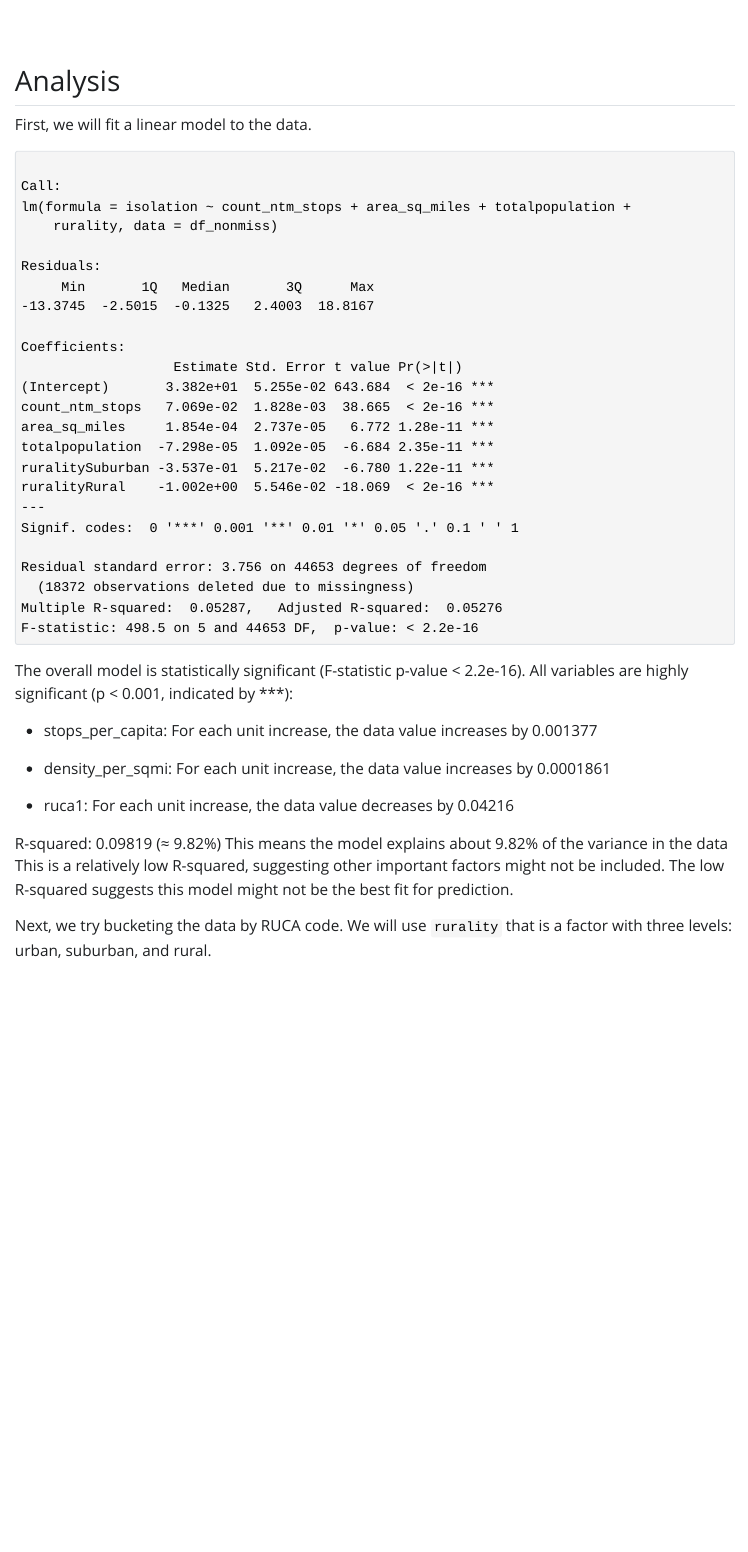
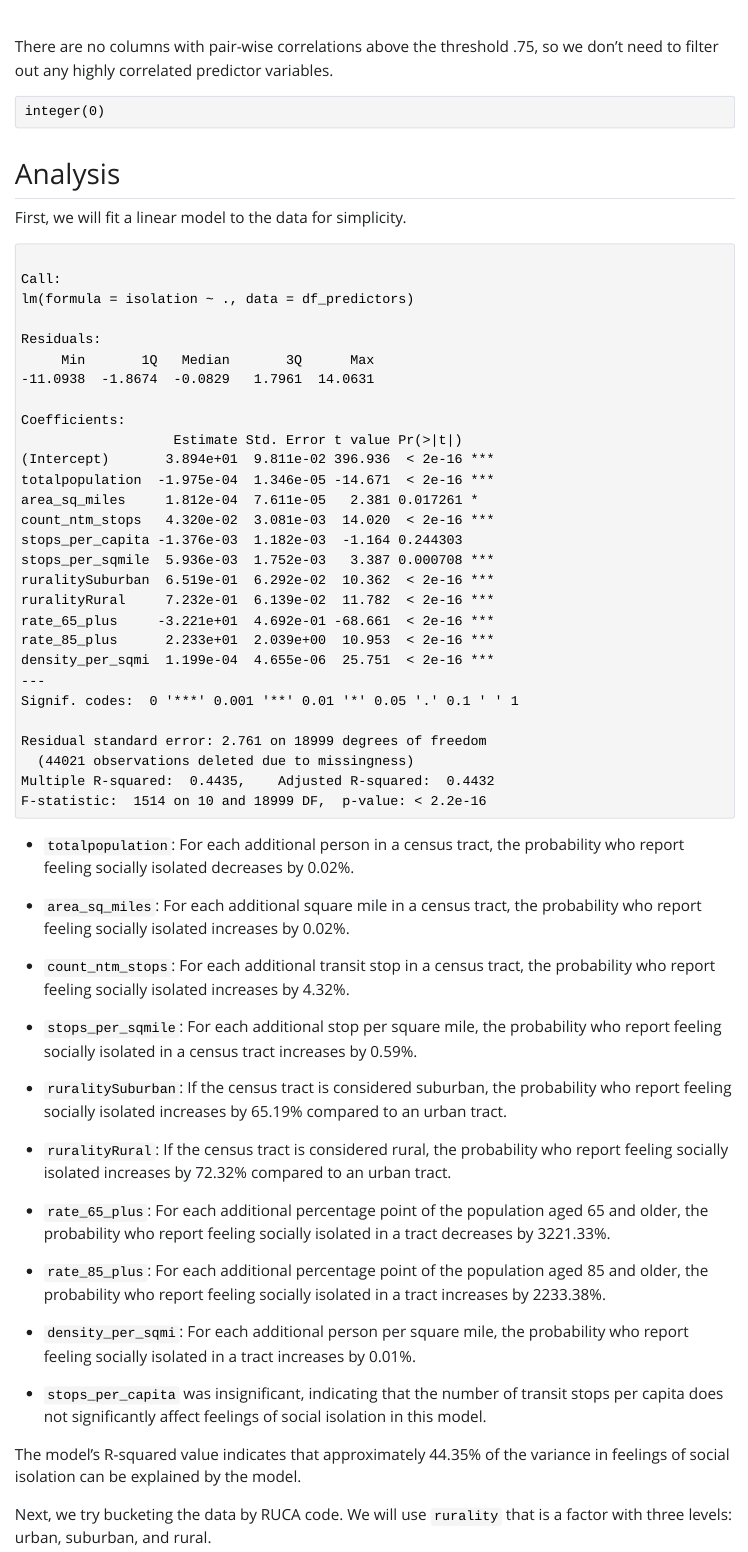
Before and after one commit to naomibuell/data-646-final-project, a Quarto document (FinalProject.qmd): the page in a window 1100 px wide, from 8940 px down. The pictures show the output file FinalProject.html that the author committed with the source, opened offline; Quarto's library style sheets are replaced by a plain one without menus.

Commit message:
Adjusted linear model

````diff
--- a/FinalProject.qmd
+++ b/FinalProject.qmd
@@ -374,32 +375,55 @@ corrplot(
 )
 ```
 
+There are no columns with pair-wise correlations above the threshold .75, so we don't need to filter out any highly correlated predictor variables.
+
+```{r}
+#| label: find-correlations
+#| echo: false
+findCorrelation(cor(df_nonmiss |> select_if(is.numeric)), cutoff = .75)
+```
+
 ## Analysis
 
-First, we will fit a linear model to the data.
+First, we will fit a linear model to the data for simplicity.
 
 ```{r}
-#| label: hypothesis-test
+#| label: fit-a-linear-model
 #| echo: false
 #| warning: false
 
-# Fit a linear model
+# Removing state_abbr, fips, and ruca from the predictors
+df_predictors <- df_nonmiss |>
+    select(-c(state_abbr, fips, ruca))
+
 lm_model <- lm(
-    isolation ~ count_ntm_stops + area_sq_miles + totalpopulation + rurality,
-    data = df_nonmiss
+    isolation ~ .,
+    data = df_predictors
 )
 summary(lm_model)
 ```
 
-The overall model is statistically significant (F-statistic p-value \< 2.2e-16). All variables are highly significant (p \< 0.001, indicated by \*\*\*):
+-   `totalpopulation`: For each additional person in a census tract, the probability who report feeling socially isolated **`r ifelse(lm_model$coefficients["totalpopulation"] < 0, "decreases", "increases")` by `r abs(round(lm_model$coefficients["totalpopulation"] * 100, 2))`%**.
 
--   stops_per_capita: For each unit increase, the data value increases by 0.001377
+-   `area_sq_miles`: For each additional square mile in a census tract, the probability who report feeling socially isolated **`r ifelse(lm_model$coefficients["area_sq_miles"] < 0, "decreases", "increases")` by `r abs(round(lm_model$coefficients["area_sq_miles"] * 100, 2))`%**.
 
--   density_per_sqmi: For each unit increase, the data value increases by 0.0001861
+-   `count_ntm_stops`: For each additional transit stop in a census tract, the probability who report feeling socially isolated **`r ifelse(lm_model$coefficients["count_ntm_stops"] < 0, "decreases", "increases")` by `r abs(round(lm_model$coefficients["count_ntm_stops"] * 100, 2))`%**.
 
--   ruca1: For each unit increase, the data value decreases by 0.04216
+-   `stops_per_sqmile`: For each additional stop per square mile, the probability who report feeling socially isolated in a census tract **`r ifelse(lm_model$coefficients["stops_per_sqmile"] < 0, "decreases", "increases")` by `r abs(round(lm_model$coefficients["stops_per_sqmile"] * 100, 2))`%**.
 
-R-squared: 0.09819 (≈ 9.82%) This means the model explains about 9.82% of the variance in the data This is a relatively low R-squared, suggesting other important factors might not be included. The low R-squared suggests this model might not be the best fit for prediction.
+-   `ruralitySuburban`: If the census tract is considered suburban, the probability who report feeling socially isolated **`r ifelse(lm_model$coefficients["ruralitySuburban"] < 0, "decreases", "increases")` by `r abs(round(lm_model$coefficients["ruralitySuburban"] * 100, 2))`%** compared to an urban tract.
+
+-   `ruralityRural`: If the census tract is considered rural, the probability who report feeling socially isolated **`r ifelse(lm_model$coefficients["ruralityRural"] < 0, "decreases", "increases")` by `r abs(round(lm_model$coefficients["ruralityRural"] * 100, 2))`%** compared to an urban tract.
+
+-   `rate_65_plus`: For each additional percentage point of the population aged 65 and older, the probability who report feeling socially isolated in a tract **`r ifelse(lm_model$coefficients["rate_65_plus"] < 0, "decreases", "increases")` by `r abs(round(lm_model$coefficients["rate_65_plus"] * 100, 2))`%**.
+
+-   `rate_85_plus`: For each additional percentage point of the population aged 85 and older, the probability who report feeling socially isolated in a tract **`r ifelse(lm_model$coefficients["rate_85_plus"] < 0, "decreases", "increases")` by `r abs(round(lm_model$coefficients["rate_85_plus"] * 100, 2))`%**.
+
+-   `density_per_sqmi`: For each additional person per square mile, the probability who report feeling socially isolated in a tract **`r ifelse(lm_model$coefficients["density_per_sqmi"] < 0, "decreases", "increases")` by `r abs(round(lm_model$coefficients["density_per_sqmi"] * 100, 2))`%**.
+
+-   `stops_per_capita` was **insignificant**, indicating that the number of transit stops per capita does not significantly affect feelings of social isolation in this model.
+
+The model's R-squared value indicates that approximately `r round(summary(lm_model)$r.squared * 100, 2)`% of the variance in feelings of social isolation can be explained by the model.
 
 Next, we try bucketing the data by RUCA code. We will use `rurality` that is a factor with three levels: urban, suburban, and rural.
 
````
Also changed, not shown: FinalProject.html, FinalProject.qmd (3 more changed lines).
